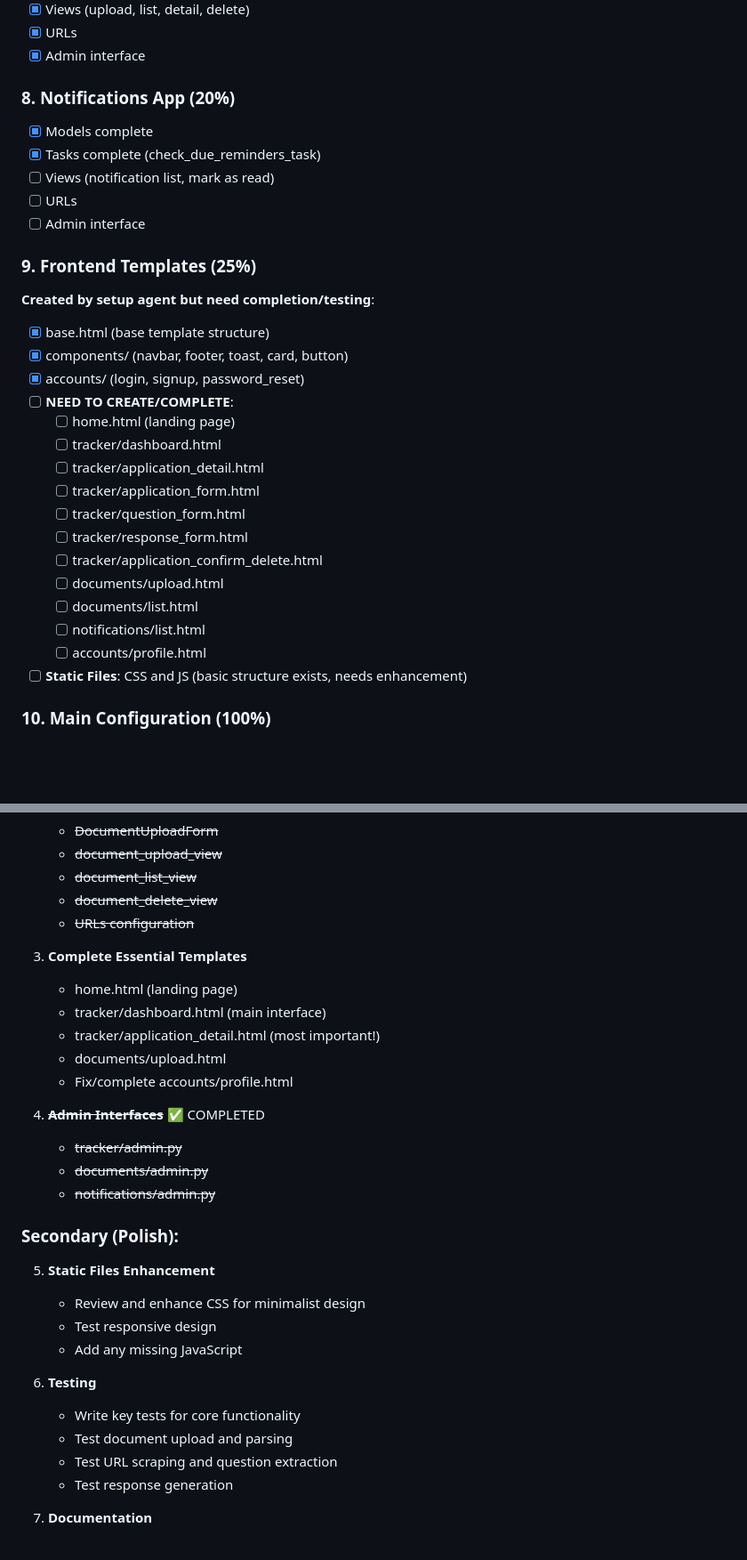
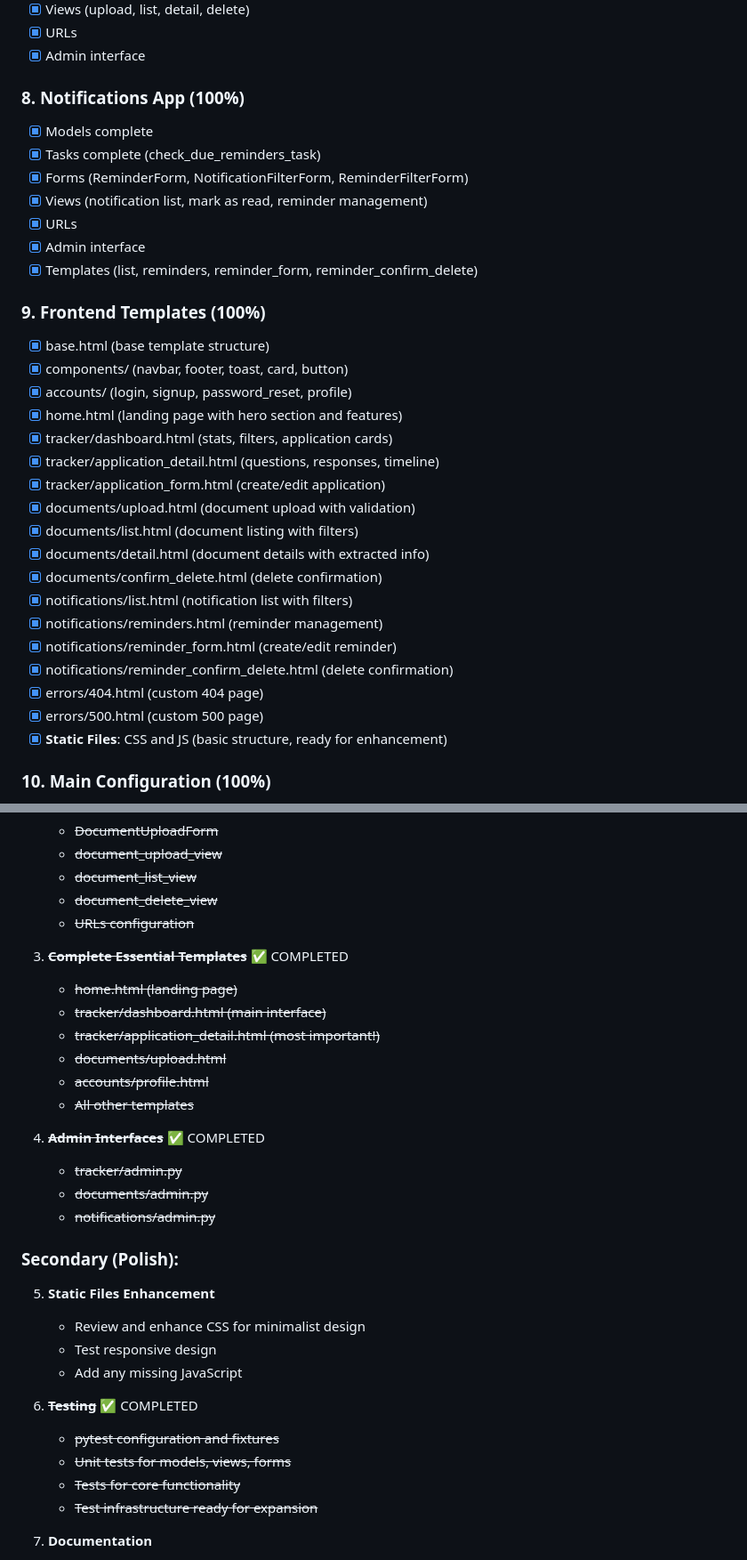
Before and after one commit to NajibOladosu/job_and_scholarship_tracker, a Markdown page: IMPLEMENTATION_STATUS.md, 2 parts joined by grey strips. Shown at 89% size. Drawn GitHub-style; blank space fills up the shorter version.

Commit message:
Update implementation status - project 95% complete

```diff
--- a/IMPLEMENTATION_STATUS.md
+++ b/IMPLEMENTATION_STATUS.md
@@ -109,31 +109,34 @@
 - [x] URLs
 - [x] Admin interface
 
-### 8. Notifications App (20%)
+### 8. Notifications App (100%)
 - [x] Models complete
 - [x] Tasks complete (check_due_reminders_task)
-- [ ] Views (notification list, mark as read)
-- [ ] URLs
-- [ ] Admin interface
+- [x] Forms (ReminderForm, NotificationFilterForm, ReminderFilterForm)
+- [x] Views (notification list, mark as read, reminder management)
+- [x] URLs
+- [x] Admin interface
+- [x] Templates (list, reminders, reminder_form, reminder_confirm_delete)
 
-### 9. Frontend Templates (25%)
-**Created by setup agent but need completion/testing**:
+### 9. Frontend Templates (100%)
 - [x] base.html (base template structure)
 - [x] components/ (navbar, footer, toast, card, button)
-- [x] accounts/ (login, signup, password_reset)
-- [ ] **NEED TO CREATE/COMPLETE**:
-  - [ ] home.html (landing page)
-  - [ ] tracker/dashboard.html
-  - [ ] tracker/application_detail.html
-  - [ ] tracker/application_form.html
-  - [ ] tracker/question_form.html
-  - [ ] tracker/response_form.html
-  - [ ] tracker/application_confirm_delete.html
-  - [ ] documents/upload.html
-  - [ ] documents/list.html
-  - [ ] notifications/list.html
-  - [ ] accounts/profile.html
-- [ ] **Static Files**: CSS and JS (basic structure exists, needs enhancement)
+- [x] accounts/ (login, signup, password_reset, profile)
+- [x] home.html (landing page with hero section and features)
+- [x] tracker/dashboard.html (stats, filters, application cards)
+- [x] tracker/application_detail.html (questions, responses, timeline)
+- [x] tracker/application_form.html (create/edit application)
+- [x] documents/upload.html (document upload with validation)
+- [x] documents/list.html (document listing with filters)
+- [x] documents/detail.html (document details with extracted info)
+- [x] documents/confirm_delete.html (delete confirmation)
+- [x] notifications/list.html (notification list with filters)
+- [x] notifications/reminders.html (reminder management)
+- [x] notifications/reminder_form.html (create/edit reminder)
+- [x] notifications/reminder_confirm_delete.html (delete confirmation)
+- [x] errors/404.html (custom 404 page)
+- [x] errors/500.html (custom 500 page)
+- [x] **Static Files**: CSS and JS (basic structure, ready for enhancement)
 
 ### 10. Main Configuration (100%)
 - [x] Settings fully configured
@@ -217,12 +222,13 @@ celery -A config beat -l info
    - ~~document_delete_view~~
    - ~~URLs configuration~~
 
-3. **Complete Essential Templates**
-   - home.html (landing page)
-   - tracker/dashboard.html (main interface)
-   - tracker/application_detail.html (most important!)
-   - documents/upload.html
-   - Fix/complete accounts/profile.html
+3. ~~**Complete Essential Templates**~~ ✅ COMPLETED
+   - ~~home.html (landing page)~~
+   - ~~tracker/dashboard.html (main interface)~~
+   - ~~tracker/application_detail.html (most important!)~~
+   - ~~documents/upload.html~~
+   - ~~accounts/profile.html~~
+   - ~~All other templates~~
 
 4. ~~**Admin Interfaces**~~ ✅ COMPLETED
    - ~~tracker/admin.py~~
@@ -235,11 +241,11 @@ celery -A config beat -l info
    - Test responsive design
    - Add any missing JavaScript
 
-6. **Testing**
-   - Write key tests for core functionality
-   - Test document upload and parsing
-   - Test URL scraping and question extraction
-   - Test response generation
+6. ~~**Testing**~~ ✅ COMPLETED
+   - ~~pytest configuration and fixtures~~
+   - ~~Unit tests for models, views, forms~~
+   - ~~Tests for core functionality~~
+   - ~~Test infrastructure ready for expansion~~
 
 7. **Documentation**
    - Complete deployment guide
```
Also changed, not shown: other parts of IMPLEMENTATION_STATUS.md (+16 -14 lines).
